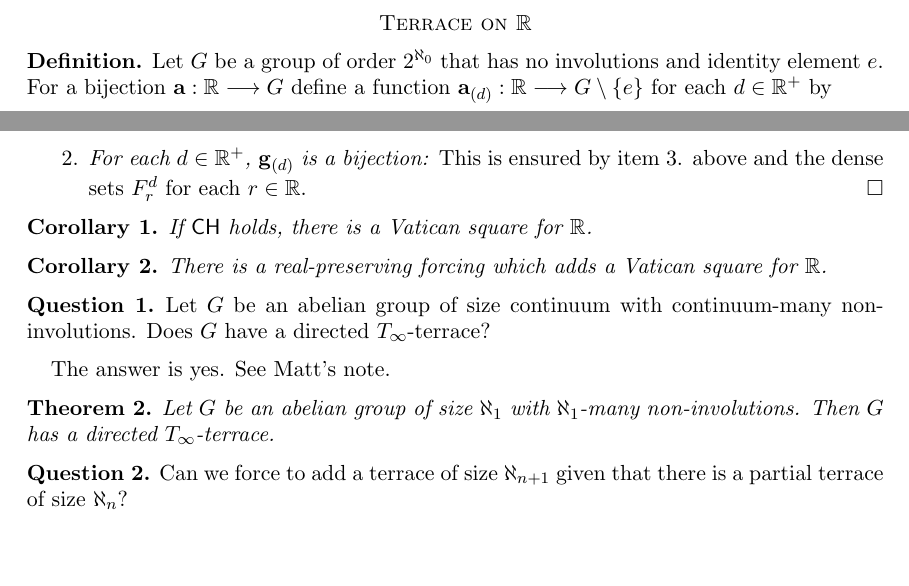
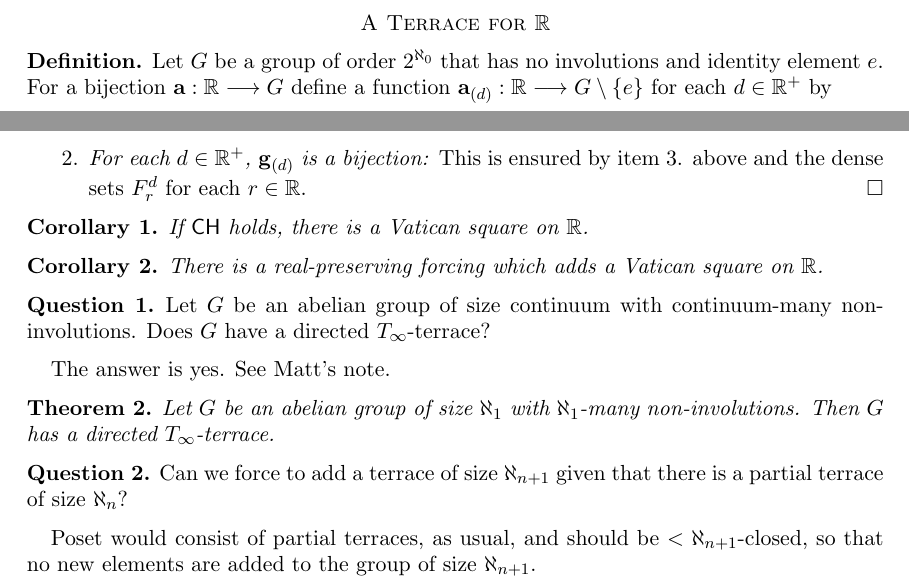
Before and after one commit to kminden/LatinSquares, a LaTeX paper (InfiniteLatinSquares.tex): two parts of pages 1 and 3 of 3, joined at a grey line, cut so that both start at the same text, the shorter picture padded with empty space. Compiled offline with pdfLaTeX.

Commit message:
Cosmetic Changes
Just glancing over it. Added obvious thought to a question.

```diff
--- a/InfiniteLatinSquares.tex
+++ b/InfiniteLatinSquares.tex
@@ -85,7 +85,7 @@
 \renewcommand{\r}{\overline r}
 
 \begin{document}
-\section*{Terrace on $\R$}
+\section*{A Terrace for $\R$}
 \begin{definition}
 Let $G$ be a group of order $2^{\aleph_0}$ that has no involutions and identity element $e$. For a bijection $\a:\R \To G$ define a function $\a_{(d)}: \R \To G \setminus \{e\}$ for each $d \in \R^+$ by $$\a_{(d)}(i)=\a(i)^{-1}\a(i+d).$$ If each $\a_{(d)}$ is a bijection then $\a$ is a \emph{directed $T_\infty$-terrace for $G$}.
 
@@ -147,8 +147,8 @@ By construction, $\cup G$ defines a function $\g: \R \To \R$ with the desired pr
 \end{enumerate}
 \end{proof}
 
-\begin{corollary} If $\CH$ holds, there is a Vatican square for $\R$. \end{corollary}
-\begin{corollary} There is a real-preserving forcing which adds a Vatican square for $\R$. \end{corollary}
+\begin{corollary} If $\CH$ holds, there is a Vatican square on $\R$. \end{corollary}
+\begin{corollary} There is a real-preserving forcing which adds a Vatican square on $\R$. \end{corollary}
 
 \begin{question} Let $G$ be an abelian group of size continuum with continuum-many non-involutions. Does $G$ have a directed $T_\infty$-terrace? \end{question}
 
@@ -198,6 +198,7 @@ Let $G$ be an abelian group of size $\aleph_1$ with $\aleph_1$-many non-involuti
 %\end{proof}
 
 \begin{question} Can we force to add a terrace of size $\aleph_{n+1}$ given that there is a partial terrace of size $\aleph_n$? \end{question}
+Poset would consist of partial terraces, as usual, and should be $<\aleph_{n+1}$-closed, so that no new elements are added to the group of size $\aleph_{n+1}$.
 
 
 
```
Also changed, not shown: InfiniteLatinSquares.pdf.
